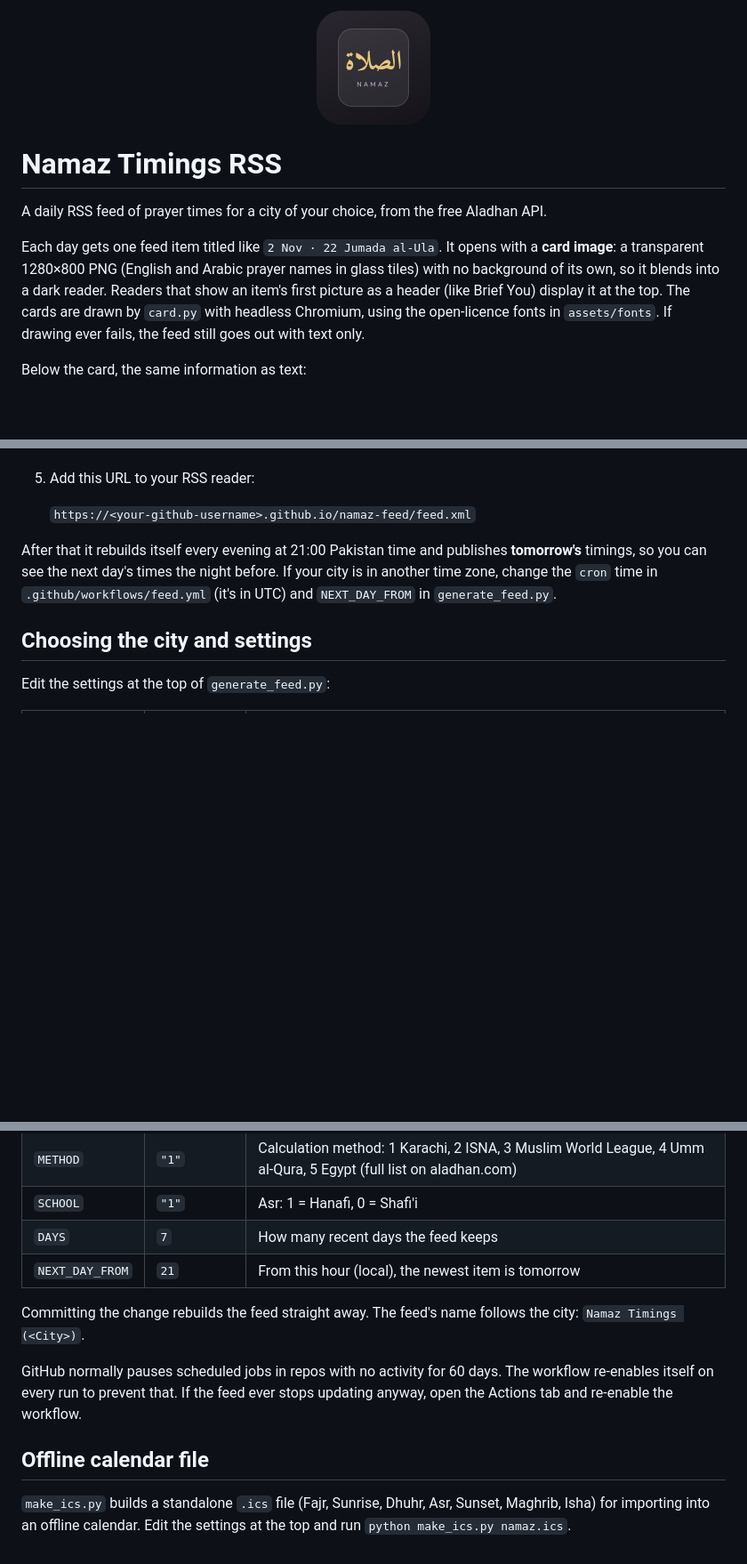
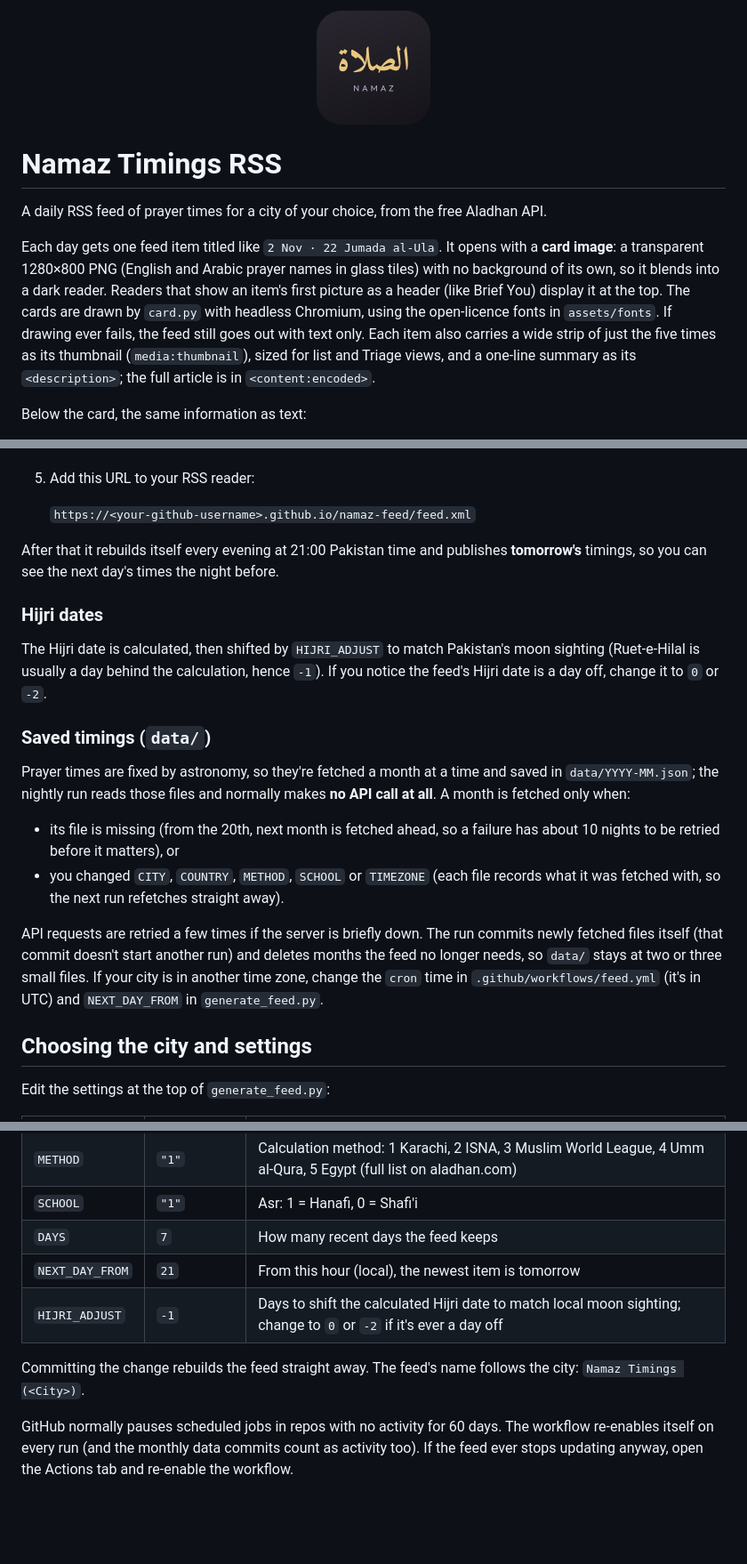
Before and after one commit to Humorist2601/namaz-feed, a Markdown page: README.md, 3 parts joined by grey strips. Shown at 89% size. Drawn GitHub-style; pictures changed too: assets/icon.png; blank space fills up the shorter version.

```diff
--- a/README.md
+++ b/README.md
@@ -10,6 +10,9 @@ tiles) with no background of its own, so it blends into a dark reader. Readers t
 show an item's first picture as a header (like Brief You) display it at the top.
 The cards are drawn by `card.py` with headless Chromium, using the open-licence fonts
 in `assets/fonts`. If drawing ever fails, the feed still goes out with text only.
+Each item also carries a wide strip of just the five times as its thumbnail
+(`media:thumbnail`), sized for list and Triage views, and a one-line summary as its
+`<description>`; the full article is in `<content:encoded>`.
 
 Below the card, the same information as text:
 
@@ -32,6 +35,27 @@ All times are 24-hour. The feed keeps the last 7 days.
 
 After that it rebuilds itself every evening at 21:00 Pakistan time and publishes
 **tomorrow's** timings, so you can see the next day's times the night before.
+
+### Hijri dates
+
+The Hijri date is calculated, then shifted by `HIJRI_ADJUST` to match Pakistan's moon
+sighting (Ruet-e-Hilal is usually a day behind the calculation, hence `-1`). If you
+notice the feed's Hijri date is a day off, change it to `0` or `-2`.
+
+### Saved timings (`data/`)
+
+Prayer times are fixed by astronomy, so they're fetched a month at a time and saved
+in `data/YYYY-MM.json`; the nightly run reads those files and normally makes **no API
+call at all**. A month is fetched only when:
+
+- its file is missing (from the 20th, next month is fetched ahead, so a failure has
+  about 10 nights to be retried before it matters), or
+- you changed `CITY`, `COUNTRY`, `METHOD`, `SCHOOL` or `TIMEZONE` (each file records
+  what it was fetched with, so the next run refetches straight away).
+
+API requests are retried a few times if the server is briefly down. The run commits
+newly fetched files itself (that commit doesn't start another run) and deletes months
+the feed no longer needs, so `data/` stays at two or three small files.
 If your city is in another time zone, change the `cron` time in
 `.github/workflows/feed.yml` (it's in UTC) and `NEXT_DAY_FROM` in `generate_feed.py`.
 
@@ -48,16 +72,12 @@ Edit the settings at the top of `generate_feed.py`:
 | `SCHOOL`   | `"1"`       | Asr: 1 = Hanafi, 0 = Shafi'i                                  |
 | `DAYS`     | `7`         | How many recent days the feed keeps                          |
 | `NEXT_DAY_FROM` | `21`   | From this hour (local), the newest item is tomorrow          |
+| `HIJRI_ADJUST` | `-1`    | Days to shift the calculated Hijri date to match local moon sighting; change to `0` or `-2` if it's ever a day off |
 
 Committing the change rebuilds the feed straight away.
 The feed's name follows the city: `Namaz Timings (<City>)`.
 
 GitHub normally pauses scheduled jobs in repos with no activity for 60 days.
-The workflow re-enables itself on every run to prevent that. If the feed
-ever stops updating anyway, open the Actions tab and re-enable the workflow.
-
-## Offline calendar file
-
-`make_ics.py` builds a standalone `.ics` file (Fajr, Sunrise, Dhuhr, Asr, Sunset,
-Maghrib, Isha) for importing into an offline calendar. Edit the settings at the
-top and run `python make_ics.py namaz.ics`.
+The workflow re-enables itself on every run (and the monthly data commits count as
+activity too). If the feed ever stops updating anyway, open the Actions tab and
+re-enable the workflow.
```
Also changed, not shown: 6 other files.
